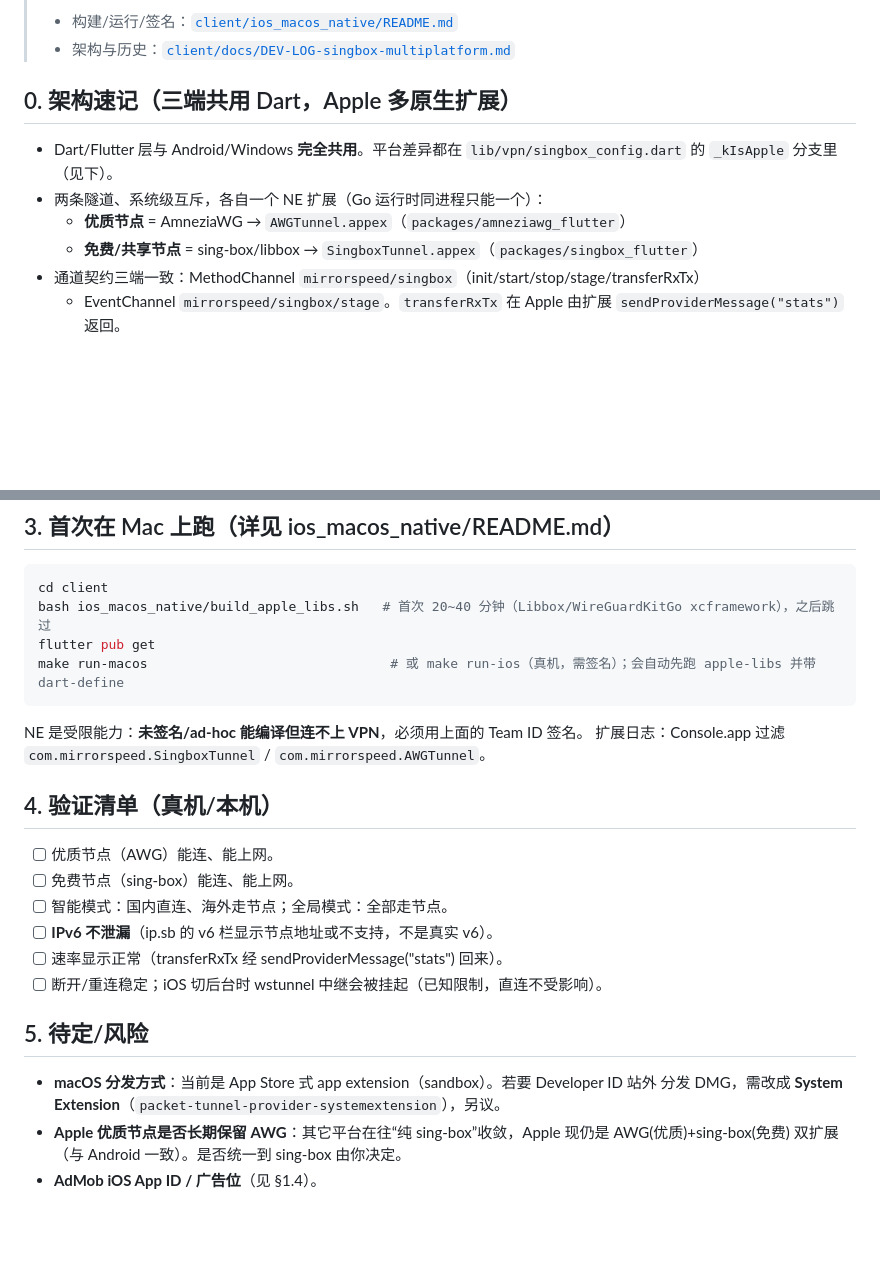
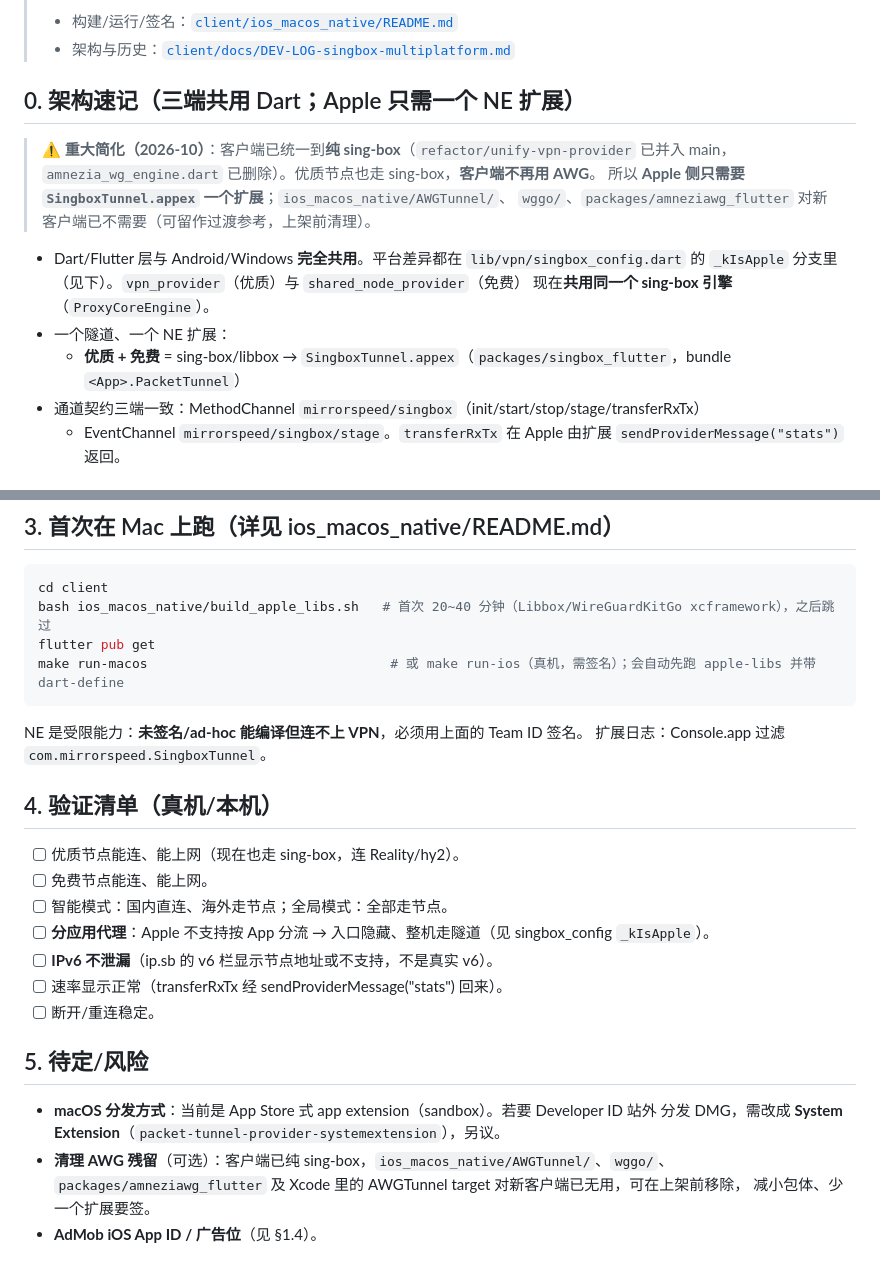
Before and after one commit to lonzo-huang/mirrorspeed, a Markdown page: client/docs/HANDOFF-ios-macos.md, 2 parts joined by grey strips. GitHub-like rendering; blank space fills up the shorter version.

Commit message:
docs(handoff): Apple now needs only the sing-box NE extension
Client unified to pure sing-box (amnezia_wg_engine.dart removed), so premium
also uses sing-box. Apple no longer needs the AWGTunnel extension — only
SingboxTunnel. Updated architecture, test checklist, and open items.

Co-Authored-By: Claude Opus 4.8 <noreply@anthropic.com>

````diff
--- a/client/docs/HANDOFF-ios-macos.md
+++ b/client/docs/HANDOFF-ios-macos.md
@@ -7,13 +7,18 @@
 > - 构建/运行/签名：[`client/ios_macos_native/README.md`](../ios_macos_native/README.md)
 > - 架构与历史：[`client/docs/DEV-LOG-singbox-multiplatform.md`](./DEV-LOG-singbox-multiplatform.md)
 
-## 0. 架构速记（三端共用 Dart，Apple 多原生扩展）
+## 0. 架构速记（三端共用 Dart；Apple 只需一个 NE 扩展）
+
+> **⚠️ 重大简化（2026-10）**：客户端已统一到**纯 sing-box**（`refactor/unify-vpn-provider`
+> 已并入 main，`amnezia_wg_engine.dart` 已删除）。优质节点也走 sing-box，**客户端不再用 AWG**。
+> 所以 **Apple 侧只需要 `SingboxTunnel.appex` 一个扩展**；`ios_macos_native/AWGTunnel/`、
+> `wggo/`、`packages/amneziawg_flutter` 对新客户端已不需要（可留作过渡参考，上架前清理）。
 
 - Dart/Flutter 层与 Android/Windows **完全共用**。平台差异都在 `lib/vpn/singbox_config.dart`
-  的 `_kIsApple` 分支里（见下）。
-- 两条隧道、系统级互斥，各自一个 NE 扩展（Go 运行时同进程只能一个）：
-  - **优质节点** = AmneziaWG → `AWGTunnel.appex`（`packages/amneziawg_flutter`）
-  - **免费/共享节点** = sing-box/libbox → `SingboxTunnel.appex`（`packages/singbox_flutter`）
+  的 `_kIsApple` 分支里（见下）。`vpn_provider`（优质）与 `shared_node_provider`（免费）
+  现在**共用同一个 sing-box 引擎**（`ProxyCoreEngine`）。
+- 一个隧道、一个 NE 扩展：
+  - **优质 + 免费** = sing-box/libbox → `SingboxTunnel.appex`（`packages/singbox_flutter`，bundle `<App>.PacketTunnel`）
 - 通道契约三端一致：MethodChannel `mirrorspeed/singbox`（init/start/stop/stage/transferRxTx）
   + EventChannel `mirrorspeed/singbox/stage`。`transferRxTx` 在 Apple 由扩展
   `sendProviderMessage("stats")` 返回。
@@ -64,21 +69,23 @@ make run-macos                               # 或 make run-ios（真机，需
 ```
 
 NE 是受限能力：**未签名/ad-hoc 能编译但连不上 VPN**，必须用上面的 Team ID 签名。
-扩展日志：Console.app 过滤 `com.mirrorspeed.SingboxTunnel` / `com.mirrorspeed.AWGTunnel`。
+扩展日志：Console.app 过滤 `com.mirrorspeed.SingboxTunnel`。
 
 ## 4. 验证清单（真机/本机）
 
-- [ ] 优质节点（AWG）能连、能上网。
-- [ ] 免费节点（sing-box）能连、能上网。
+- [ ] 优质节点能连、能上网（现在也走 sing-box，连 Reality/hy2）。
+- [ ] 免费节点能连、能上网。
 - [ ] 智能模式：国内直连、海外走节点；全局模式：全部走节点。
+- [ ] **分应用代理**：Apple 不支持按 App 分流 → 入口隐藏、整机走隧道（见 singbox_config `_kIsApple`）。
 - [ ] **IPv6 不泄漏**（ip.sb 的 v6 栏显示节点地址或不支持，不是真实 v6）。
 - [ ] 速率显示正常（transferRxTx 经 sendProviderMessage("stats") 回来）。
-- [ ] 断开/重连稳定；iOS 切后台时 wstunnel 中继会被挂起（已知限制，直连不受影响）。
+- [ ] 断开/重连稳定。
 
 ## 5. 待定/风险
 
 - **macOS 分发方式**：当前是 App Store 式 app extension（sandbox）。若要 Developer ID 站外
   分发 DMG，需改成 **System Extension**（`packet-tunnel-provider-systemextension`），另议。
-- **Apple 优质节点是否长期保留 AWG**：其它平台在往“纯 sing-box”收敛，Apple 现仍是
-  AWG(优质)+sing-box(免费) 双扩展（与 Android 一致）。是否统一到 sing-box 由你决定。
+- **清理 AWG 残留**（可选）：客户端已纯 sing-box，`ios_macos_native/AWGTunnel/`、`wggo/`、
+  `packages/amneziawg_flutter` 及 Xcode 里的 AWGTunnel target 对新客户端已无用，可在上架前移除，
+  减小包体、少一个扩展要签。
 - **AdMob iOS App ID / 广告位**（见 §1.4）。
````
